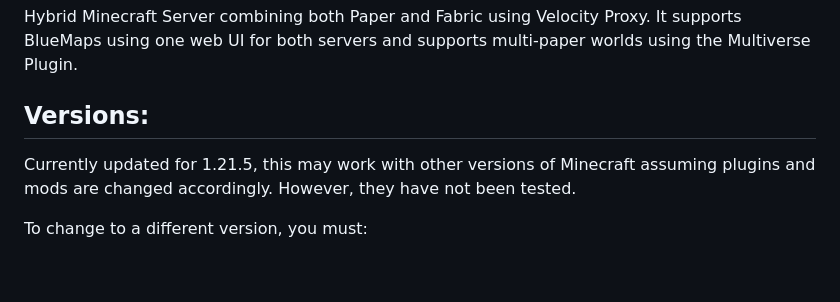
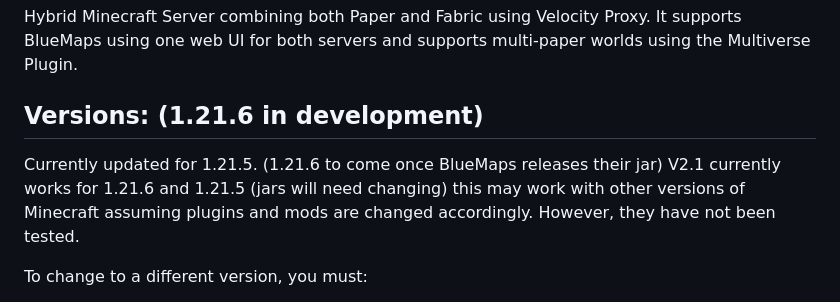
Before and after one commit to Restfulbee37/MC-Paper-Fabric, a Markdown page: README.md, the part around the change. GitHub-like rendering; blank space fills up the shorter version.

````diff
--- a/README.md
+++ b/README.md
@@ -1,8 +1,9 @@
 # Minecraft Paper Fabric
 Hybrid Minecraft Server combining both Paper and Fabric using Velocity Proxy. It supports BlueMaps using one web UI for both servers and supports multi-paper worlds using the Multiverse Plugin.
 
-## Versions:
- Currently updated for 1.21.5, this may work with other versions of Minecraft assuming plugins and mods are changed accordingly. However, they have not been tested.
+## Versions: (1.21.6 in development)
+ Currently updated for 1.21.5. (1.21.6 to come once BlueMaps releases their jar)
+ V2.1 currently works for 1.21.6 and 1.21.5 (jars will need changing) this may work with other versions of Minecraft assuming plugins and mods are changed accordingly. However, they have not been tested.
 
  To change to a different version, you must:
  1. Update Plugins and Mods located in the ```plugins/``` and ```mods/``` directories respectively to reflect the version you want to change to.
````
